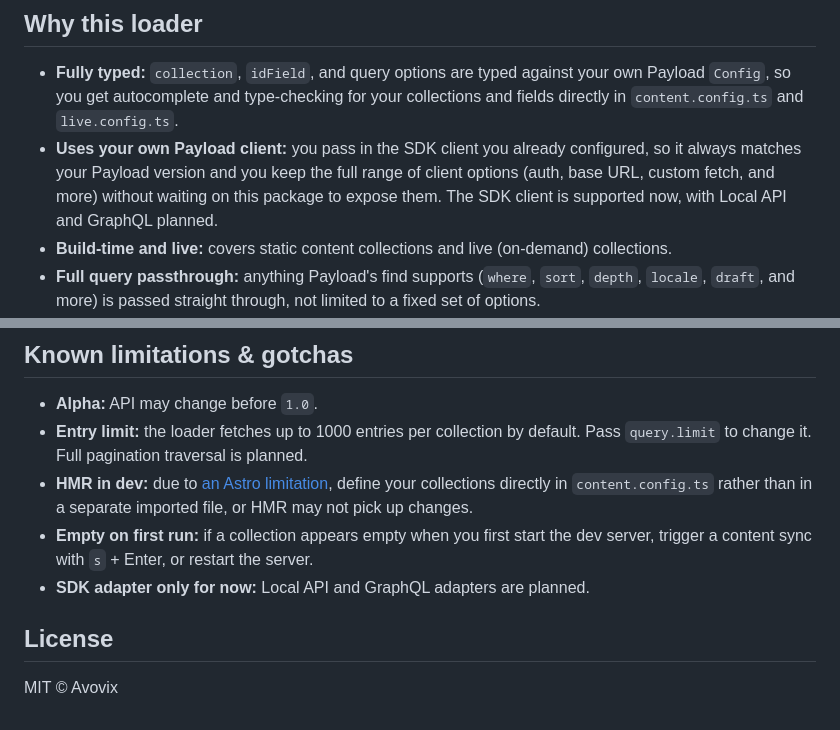
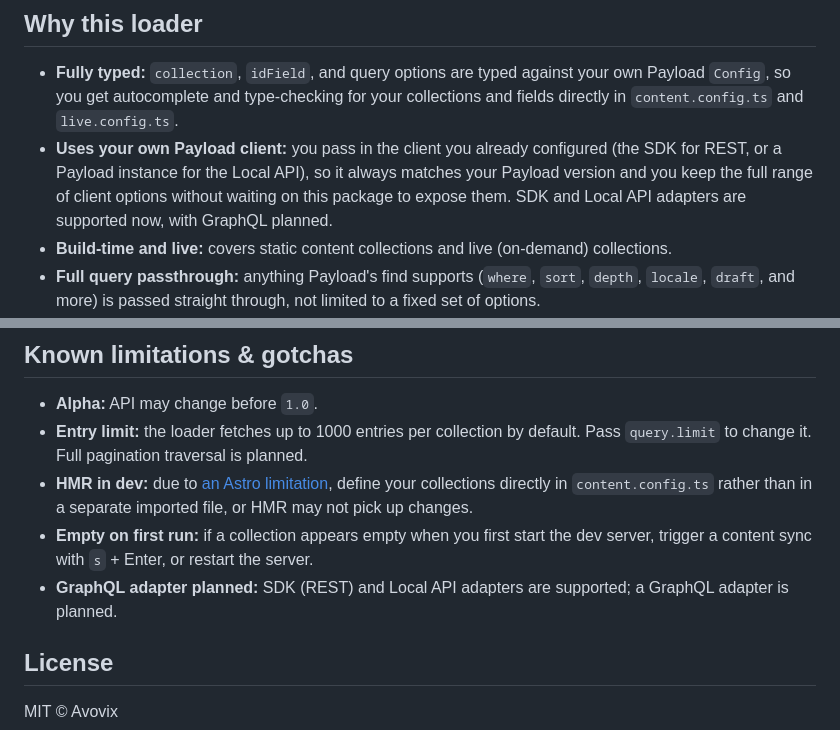
Before and after one commit to avovix/bridge, a Markdown page: packages/astro-loader-payload/README.md, 2 parts joined by grey strips. Drawn GitHub-style.

```diff
--- a/packages/astro-loader-payload/README.md
+++ b/packages/astro-loader-payload/README.md
@@ -17,7 +17,7 @@ so if something is missing, unclear, or doesn't fit your use case, please
 ## Why this loader
 
 - **Fully typed:** `collection`, `idField`, and query options are typed against your own Payload `Config`, so you get autocomplete and type-checking for your collections and fields directly in `content.config.ts` and `live.config.ts`.
-- **Uses your own Payload client:** you pass in the SDK client you already configured, so it always matches your Payload version and you keep the full range of client options (auth, base URL, custom fetch, and more) without waiting on this package to expose them. The SDK client is supported now, with Local API and GraphQL planned.
+- **Uses your own Payload client:** you pass in the client you already configured (the SDK for REST, or a Payload instance for the Local API), so it always matches your Payload version and you keep the full range of client options without waiting on this package to expose them. SDK and Local API adapters are supported now, with GraphQL planned.
 - **Build-time and live:** covers static content collections and live (on-demand) collections.
 - **Full query passthrough:** anything Payload's find supports (`where`, `sort`, `depth`, `locale`, `draft`, and more) is passed straight through, not limited to a fixed set of options.
 - **Typed errors:** failures come through as typed errors with a stable `code`, a `hint`, and a `static is()` guard, so you can identify and handle them precisely instead of matching on message strings.
@@ -274,7 +327,7 @@ export * from './payload-types'
 - **Entry limit:** the loader fetches up to 1000 entries per collection by default. Pass `query.limit` to change it. Full pagination traversal is planned.
 - **HMR in dev:** due to [an Astro limitation](https://github.com/withastro/astro/issues/13253), define your collections directly in `content.config.ts` rather than in a separate imported file, or HMR may not pick up changes.
 - **Empty on first run:** if a collection appears empty when you first start the dev server, trigger a content sync with `s` + Enter, or restart the server.
-- **SDK adapter only for now:** Local API and GraphQL adapters are planned.
+- **GraphQL adapter planned:** SDK (REST) and Local API adapters are supported; a GraphQL adapter is planned.
 
 ## License
 
```
Also changed, not shown: other parts of packages/astro-loader-payload/README.md (+53 -0 lines).
